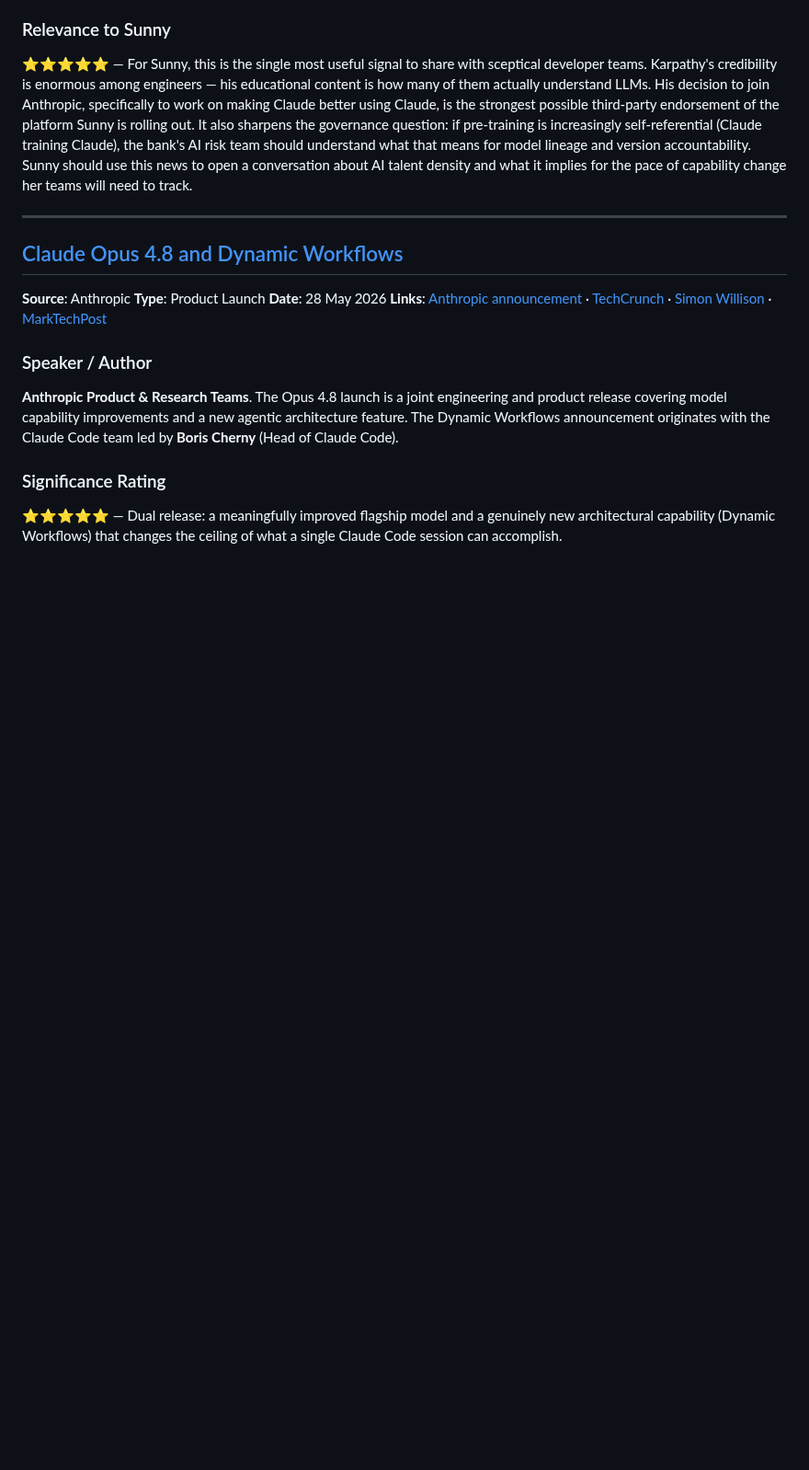
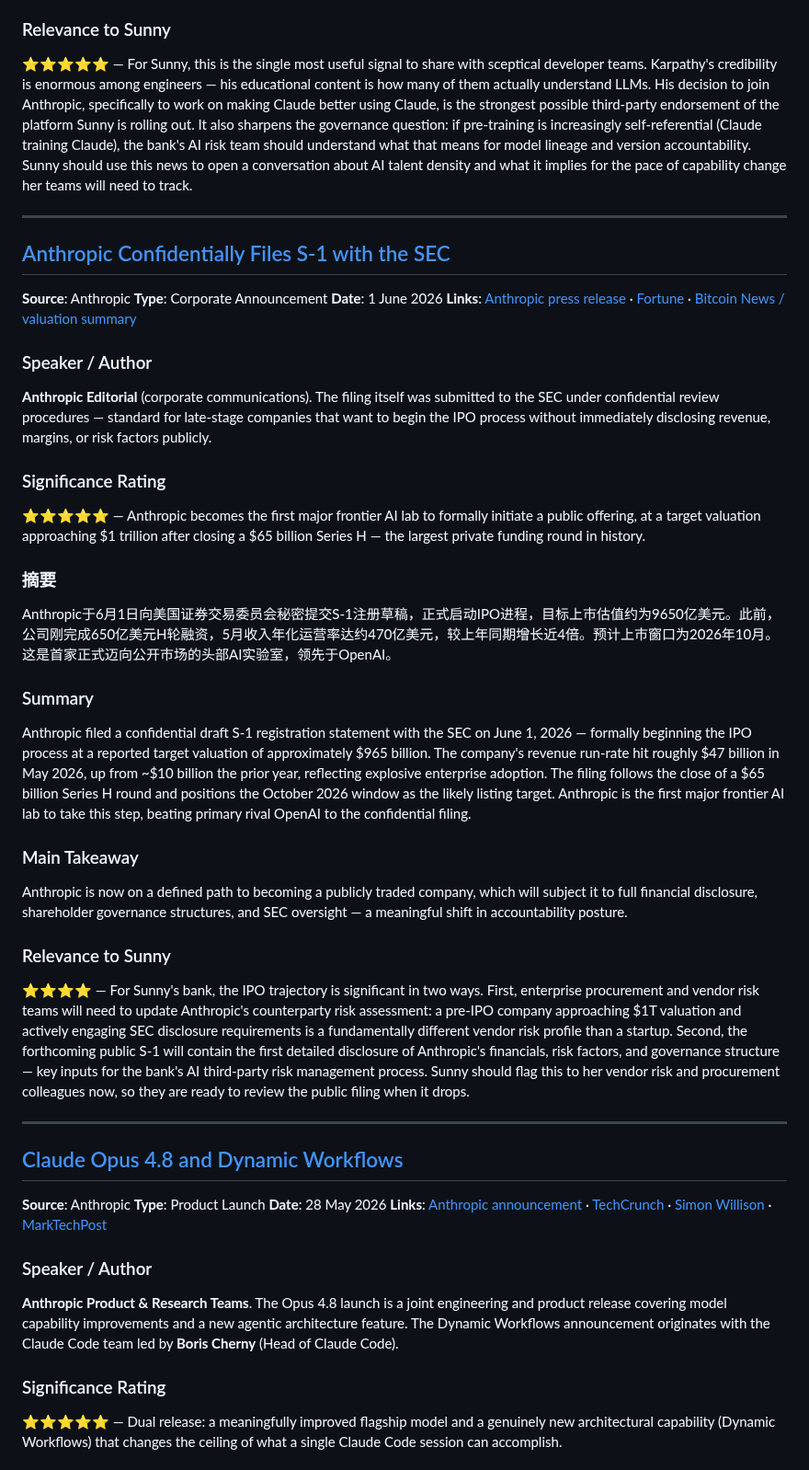
Before and after one commit to Sunnylittlehand/ClaudeCode, a Markdown page: anthropic-research/sessions-2026-06-08.md, the part around the change. Shown at 92% size. Drawn GitHub-style; blank space fills up the shorter version.

Commit message:
Add item: Anthropic S-1 SEC IPO filing to report 2026-06-08

```diff
--- a/anthropic-research/sessions-2026-06-08.md
+++ b/anthropic-research/sessions-2026-06-08.md
@@ -31,6 +31,32 @@ Karpathy's move to Anthropic signals that the pre-training frontier — not just
 
 ### Relevance to Sunny
 ⭐⭐⭐⭐⭐ — For Sunny, this is the single most useful signal to share with sceptical developer teams. Karpathy's credibility is enormous among engineers — his educational content is how many of them actually understand LLMs. His decision to join Anthropic, specifically to work on making Claude better using Claude, is the strongest possible third-party endorsement of the platform Sunny is rolling out. It also sharpens the governance question: if pre-training is increasingly self-referential (Claude training Claude), the bank's AI risk team should understand what that means for model lineage and version accountability. Sunny should use this news to open a conversation about AI talent density and what it implies for the pace of capability change her teams will need to track.
+
+---
+
+## [Anthropic Confidentially Files S-1 with the SEC](https://www.anthropic.com/news/confidential-draft-s1-sec)
+**Source**: Anthropic
+**Type**: Corporate Announcement
+**Date**: 1 June 2026
+**Links**: [Anthropic press release](https://www.anthropic.com/news/confidential-draft-s1-sec) · [Fortune](https://fortune.com/2026/06/01/anthropic-s1-confidential/) · [Bitcoin News / valuation summary](https://news.bitcoin.com/anthropic-files-confidential-s-1-with-sec-targets-ipo-at-965b-valuation/)
+
+### Speaker / Author
+**Anthropic Editorial** (corporate communications). The filing itself was submitted to the SEC under confidential review procedures — standard for late-stage companies that want to begin the IPO process without immediately disclosing revenue, margins, or risk factors publicly.
+
+### Significance Rating
+⭐⭐⭐⭐⭐ — Anthropic becomes the first major frontier AI lab to formally initiate a public offering, at a target valuation approaching $1 trillion after closing a $65 billion Series H — the largest private funding round in history.
+
+### 摘要
+Anthropic于6月1日向美国证券交易委员会秘密提交S-1注册草稿，正式启动IPO进程，目标上市估值约为9650亿美元。此前，公司刚完成650亿美元H轮融资，5月收入年化运营率达约470亿美元，较上年同期增长近4倍。预计上市窗口为2026年10月。这是首家正式迈向公开市场的头部AI实验室，领先于OpenAI。
+
+### Summary
+Anthropic filed a confidential draft S-1 registration statement with the SEC on June 1, 2026 — formally beginning the IPO process at a reported target valuation of approximately $965 billion. The company's revenue run-rate hit roughly $47 billion in May 2026, up from ~$10 billion the prior year, reflecting explosive enterprise adoption. The filing follows the close of a $65 billion Series H round and positions the October 2026 window as the likely listing target. Anthropic is the first major frontier AI lab to take this step, beating primary rival OpenAI to the confidential filing.
+
+### Main Takeaway
+Anthropic is now on a defined path to becoming a publicly traded company, which will subject it to full financial disclosure, shareholder governance structures, and SEC oversight — a meaningful shift in accountability posture.
+
+### Relevance to Sunny
+⭐⭐⭐⭐ — For Sunny's bank, the IPO trajectory is significant in two ways. First, enterprise procurement and vendor risk teams will need to update Anthropic's counterparty risk assessment: a pre-IPO company approaching $1T valuation and actively engaging SEC disclosure requirements is a fundamentally different vendor risk profile than a startup. Second, the forthcoming public S-1 will contain the first detailed disclosure of Anthropic's financials, risk factors, and governance structure — key inputs for the bank's AI third-party risk management process. Sunny should flag this to her vendor risk and procurement colleagues now, so they are ready to review the public filing when it drops.
 
 ---
 
```
